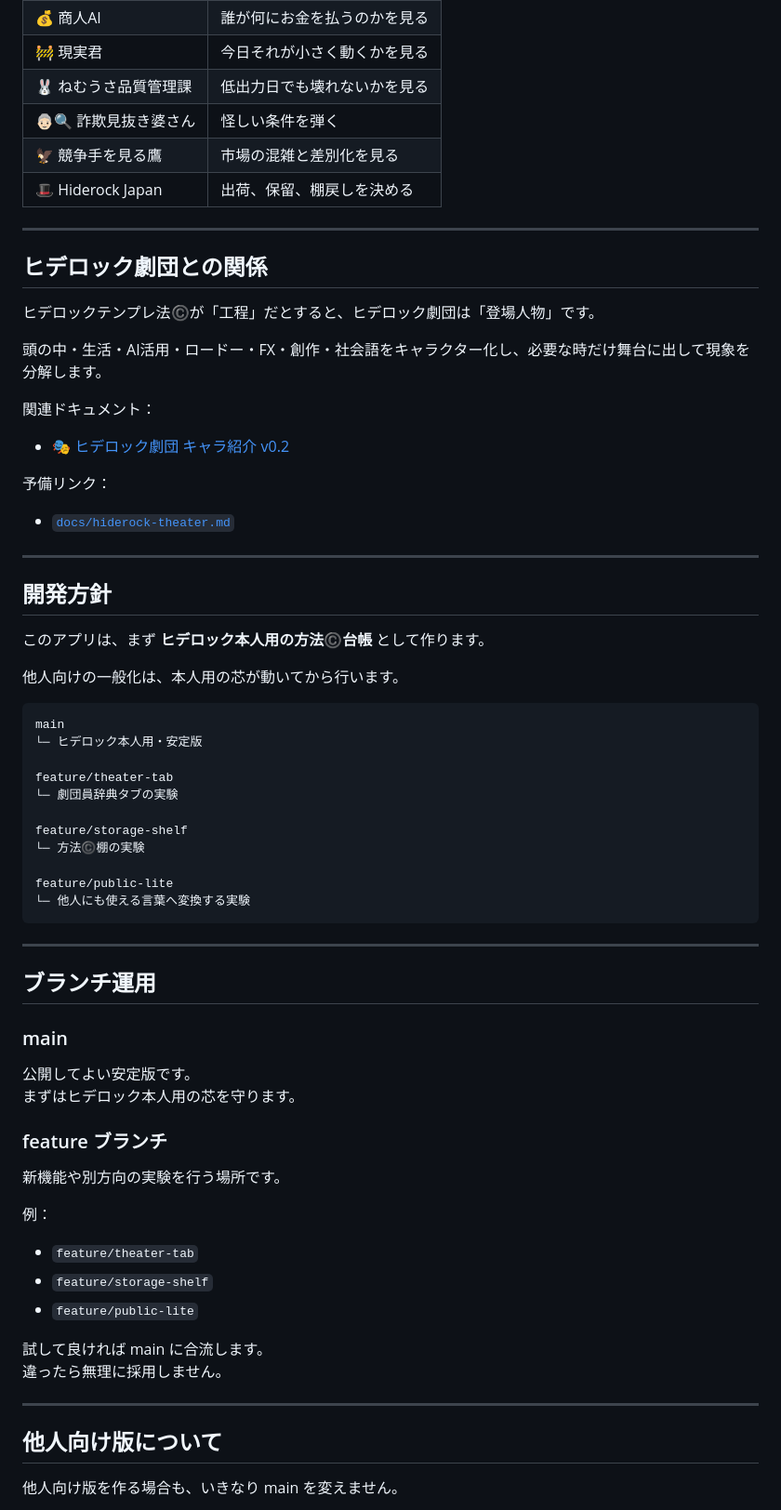
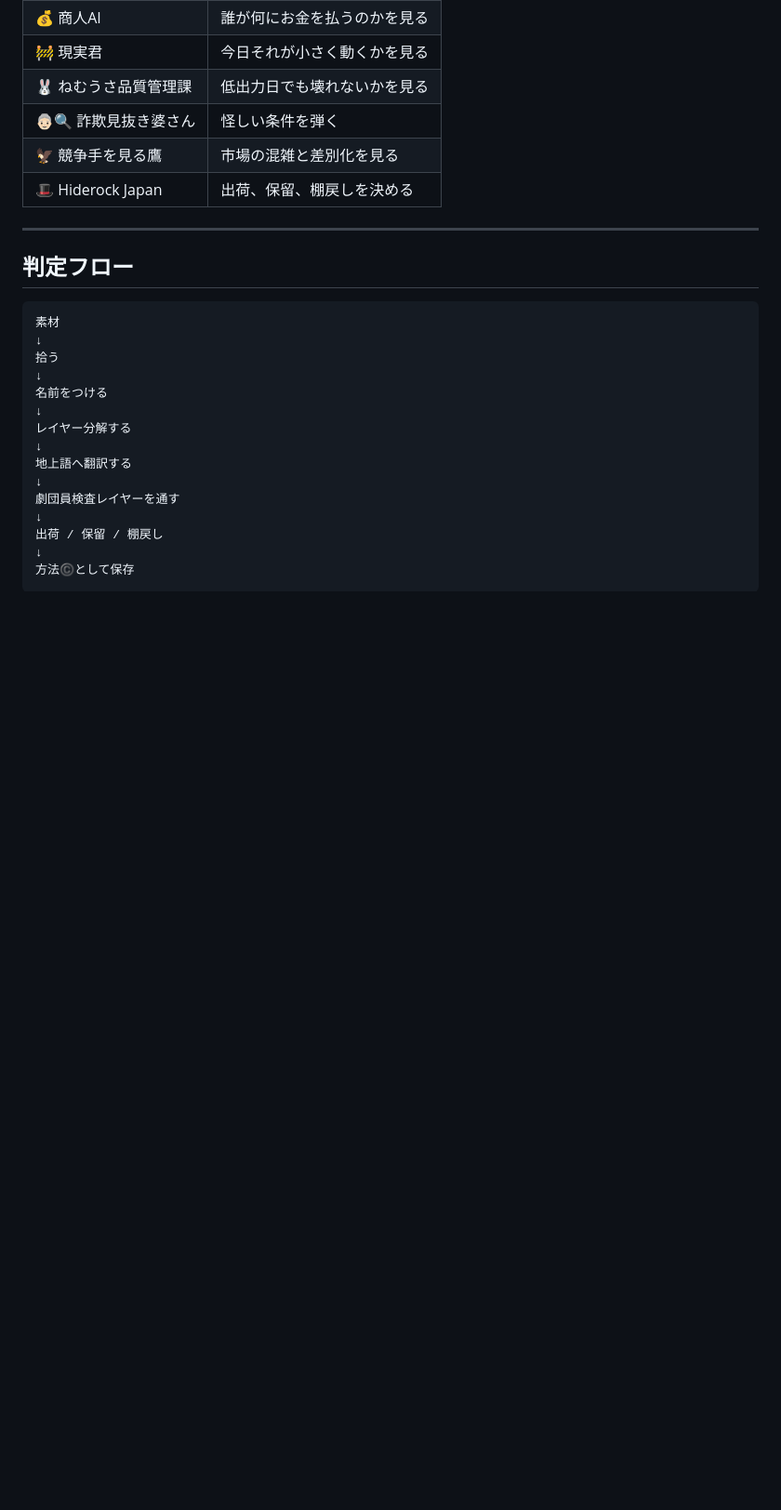
Before and after one commit to Hiderock61/hiderock-tam, a Markdown page: README.md, the part around one of its changes. Shown at 93% size. Rendered like a GitHub page; blank space fills up the shorter version.

````diff
--- a/README.md
+++ b/README.md
@@ -129,67 +141,22 @@ GitHub Pagesで動く、静的Webアプリです。
 
 ---
 
-## ヒデロック劇団との関係
-
-ヒデロックテンプレ法©️が「工程」だとすると、ヒデロック劇団は「登場人物」です。
-
-頭の中・生活・AI活用・ロードー・FX・創作・社会語をキャラクター化し、必要な時だけ舞台に出して現象を分解します。
-
-関連ドキュメント：
-
-- [🎭 ヒデロック劇団 キャラ紹介 v0.2](./HIDEROCK_THEATER.md)
-
-予備リンク：
-
-- [`docs/hiderock-theater.md`](./docs/hiderock-theater.md)
-
----
-
-## 開発方針
-
-このアプリは、まず **ヒデロック本人用の方法©️台帳** として作ります。
-
-他人向けの一般化は、本人用の芯が動いてから行います。
+## 判定フロー
 
 ```text
-main
-└─ ヒデロック本人用・安定版
-
-feature/theater-tab
-└─ 劇団員辞典タブの実験
-
-feature/storage-shelf
-└─ 方法©️棚の実験
-
-feature/public-lite
-└─ 他人にも使える言葉へ変換する実験
+素材
+↓
+拾う
+↓
+名前をつける
+↓
+レイヤー分解する
+↓
+地上語へ翻訳する
+↓
+劇団員検査レイヤーを通す
+↓
+出荷 / 保留 / 棚戻し
+↓
+方法©️として保存
 ```
-
----
-
-## ブランチ運用
-
-### main
-
-公開してよい安定版です。
-まずはヒデロック本人用の芯を守ります。
-
-### feature ブランチ
-
-新機能や別方向の実験を行う場所です。
-
-例：
-
-- `feature/theater-tab`
-- `feature/storage-shelf`
-- `feature/public-lite`
-
-試して良ければ main に合流します。
-違ったら無理に採用しません。
-
----
-
-## 他人向け版について
-
-他人向け版を作る場合も、いきなり main を変えません。
-
````
Also changed, not shown: other parts of README.md (+104 -98 lines).
